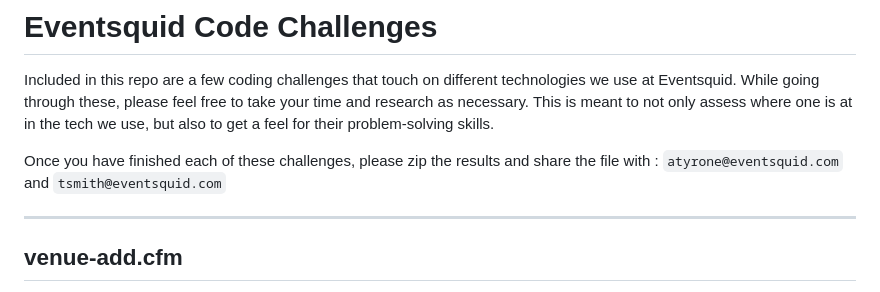
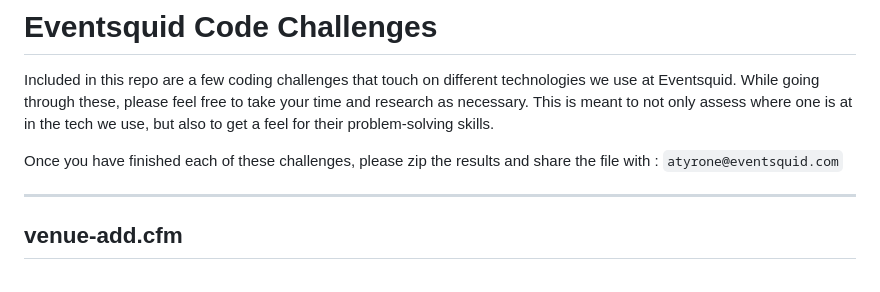
Before and after one commit to eventsquid/ES-Code-Challenge, a Markdown page: README.md, the part around the change. Drawn GitHub-style.

```diff
--- a/README.md
+++ b/README.md
@@ -2,7 +2,7 @@
 
 Included in this repo are a few coding challenges that touch on different technologies we use at Eventsquid. While going through these, please feel free to take your time and research as necessary. This is meant to not only assess where one is at in the tech we use, but also to get a feel for their problem-solving skills.
 
-Once you have finished each of these challenges, please zip the results and share the file with : `atyrone@eventsquid.com` and `tsmith@eventsquid.com`
+Once you have finished each of these challenges, please zip the results and share the file with : `atyrone@eventsquid.com`
 
 ---
 
```
